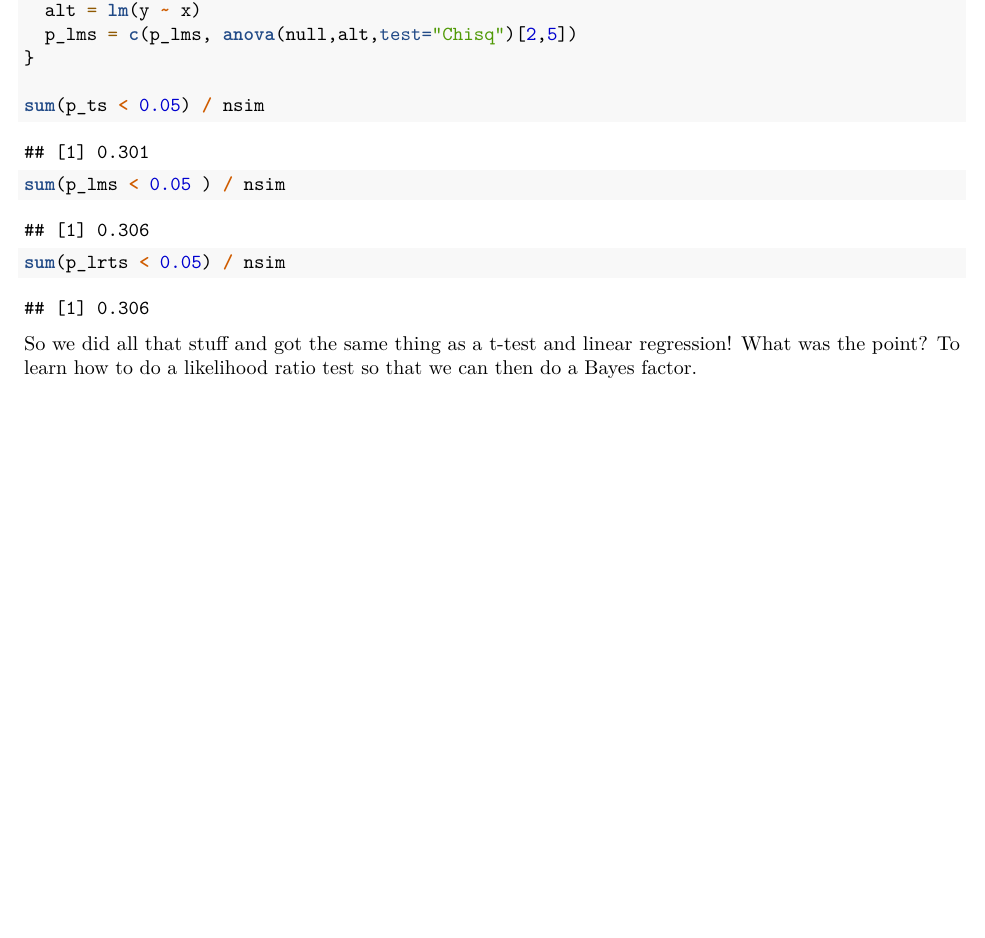
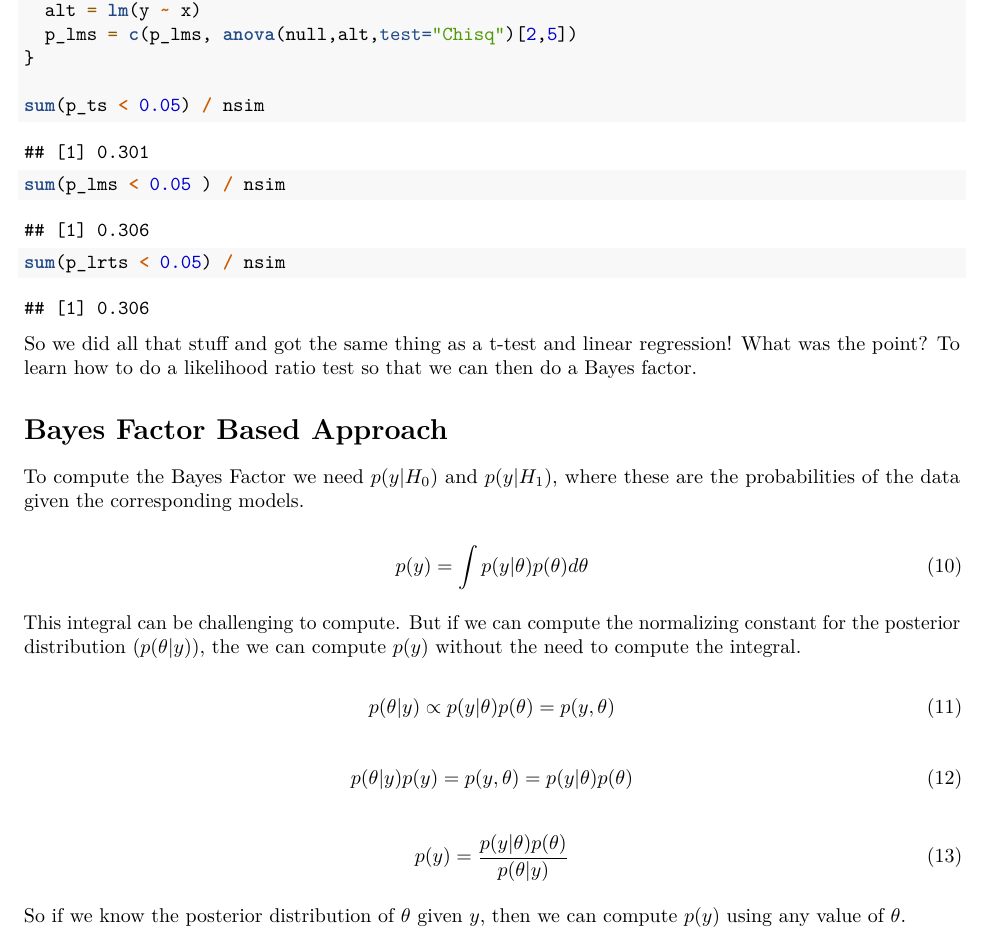
Before and after one commit to christopher-gillies/BayesianDataAnalysis, an R Markdown document (Normal_Likelihood_Ratio.Rmd): part of page 4 of 4, cut so that both start at the same text, the shorter picture padded with empty space. Rendered offline with R 4.5, knitr and Pandoc, then LaTeX, with nearby package versions; code that draws random numbers runs with fixed seeds of ours.

Commit message:
wrote some notes about computing the bayes factor for the normal comparison of two samples

````diff
--- a/Normal_Likelihood_Ratio.Rmd
+++ b/Normal_Likelihood_Ratio.Rmd
@@ -177,3 +177,27 @@ sum(p_lrts < 0.05) / nsim
 ```
 
 So we did all that stuff and got the same thing as a t-test and linear regression! What was the point? To learn how to do a likelihood ratio test so that we can then do a Bayes factor.
+
+# Bayes Factor Based Approach
+
+To compute the Bayes Factor we need $p(y|H_0)$ and $p(y|H_1)$, where these are the probabilities of the data given the corresponding models.
+
+\begin{equation}
+p(y) = \int p(y|\theta) p(\theta) d\theta
+\end{equation}
+
+This integral can be challenging to compute. But if we can compute the normalizing constant for the posterior distribution ($p(\theta|y)$), the we can compute $p(y)$ without the need to compute the integral.
+
+\begin{equation}
+p(\theta | y) \propto p(y|\theta) p(\theta) = p(y,\theta)
+\end{equation}
+
+\begin{equation}
+p(\theta | y) p(y) =  p(y,\theta) =  p(y|\theta) p(\theta)
+\end{equation}
+
+\begin{equation}
+ p(y) = \frac{p(y|\theta) p(\theta)}{p(\theta | y)}
+\end{equation}
+
+So if we know the posterior distribution of $\theta$ given $y$, then we can compute $p(y)$ using any value of $\theta$.
````
Also changed, not shown: Normal_Likelihood_Ratio.pdf.
